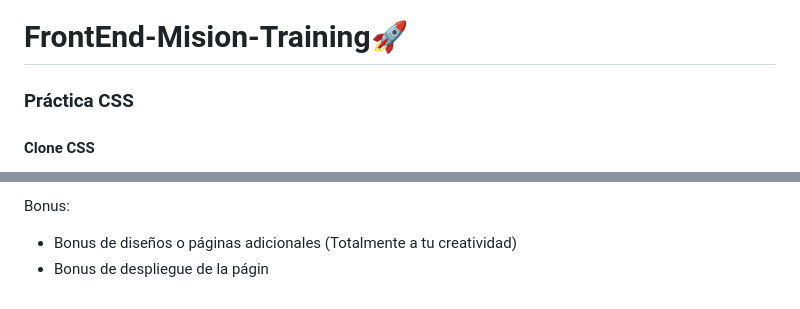
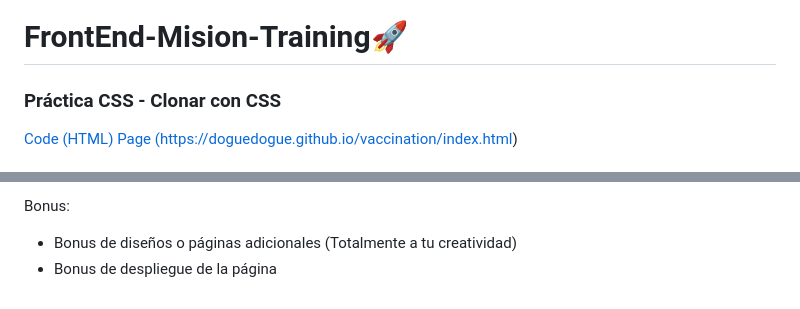
Before and after one commit to doguedogue/FrontEnd-Mision-Train, a Markdown page: Práctica 3/README.md, 2 parts joined by grey strips. Drawn GitHub-style.

```diff
--- a/Práctica 3/README.md
+++ b/Práctica 3/README.md
@@ -1,6 +1,6 @@
 # FrontEnd-Mision-Training🚀
 
-### Práctica CSS
+### Práctica CSS - Clonar con CSS
 
-#### Clone CSS
+[Code (HTML)](https://github.com/doguedogue/FrontEnd-Mision-Training/tree/main/Pr%C3%A1ctica%203/index.html) [Page (https://doguedogue.github.io/vaccination/index.html)](https://github.com/doguedogue/FrontEnd-Mision-Training/tree/main/Pr%C3%A1ctica%203/index.html)
 
@@ -23,4 +27,4 @@ La práctica consiste en lo siguiente:
 Bonus:
 
 * Bonus de diseños o páginas adicionales (Totalmente a tu creatividad)
-* Bonus de despliegue de la págin
+* Bonus de despliegue de la página
```
Also changed, not shown: other parts of Práctica 3/README.md (+5 -1 lines), Práctica 3/img/vaccination_campaign2.png (added), 1 other file.
